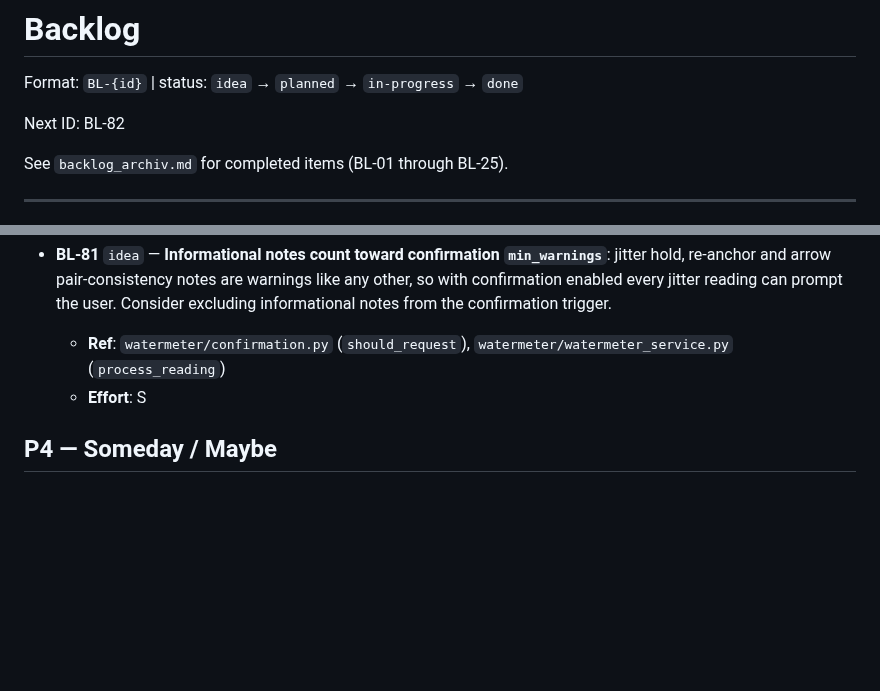
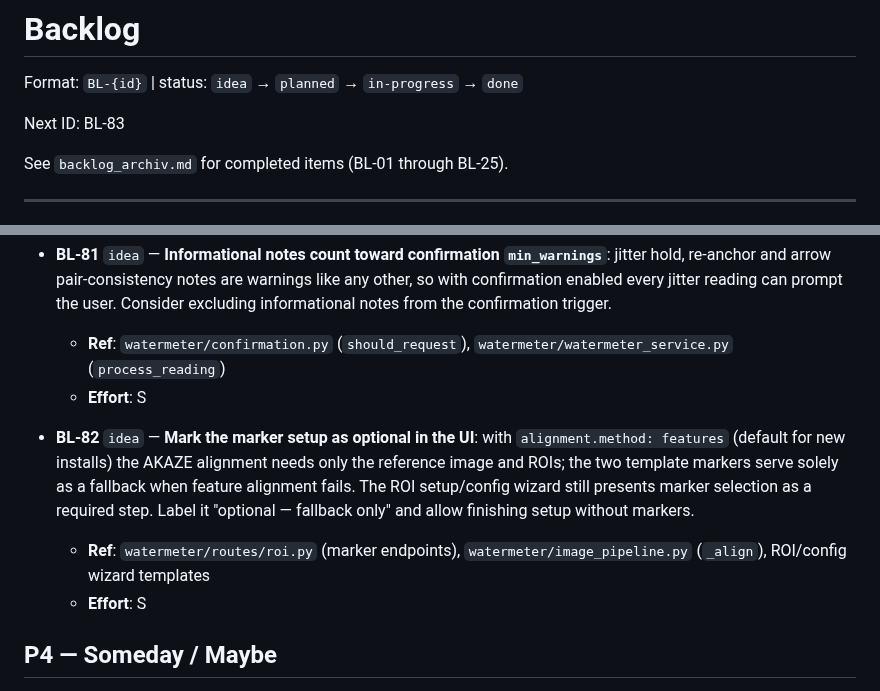
Before and after one commit to zeroflow/watermeter-inference, a Markdown page: backlog.md, 2 parts joined by grey strips. GitHub-like rendering; blank space fills up the shorter version.

Commit message:
claude: backlog BL-82 — marker setup optional with feature alignment
Co-Authored-By: Claude Opus 5.5 <noreply@anthropic.com>

```diff
--- a/backlog.md
+++ b/backlog.md
@@ -2,7 +2,7 @@
 
 Format: `BL-{id}` | status: `idea` → `planned` → `in-progress` → `done`
 
-Next ID: BL-82
+Next ID: BL-83
 
 See `backlog_archiv.md` for completed items (BL-01 through BL-25).
 
@@ -258,6 +258,10 @@ See `backlog_archiv.md` for completed items (BL-01 through BL-25).
   - **Ref**: `watermeter/confirmation.py` (`should_request`), `watermeter/watermeter_service.py` (`process_reading`)
   - **Effort**: S
 
+- **BL-82** `idea` — **Mark the marker setup as optional in the UI**: with `alignment.method: features` (default for new installs) the AKAZE alignment needs only the reference image and ROIs; the two template markers serve solely as a fallback when feature alignment fails. The ROI setup/config wizard still presents marker selection as a required step. Label it "optional — fallback only" and allow finishing setup without markers.
+  - **Ref**: `watermeter/routes/roi.py` (marker endpoints), `watermeter/image_pipeline.py` (`_align`), ROI/config wizard templates
+  - **Effort**: S
+
 ## P4 — Someday / Maybe
 
 - **BL-42** `idea` — **Git LFS for model files**: binary .xml/.bin/.onnx inflate clone size; relevant if default models are ever shipped in repo
```
